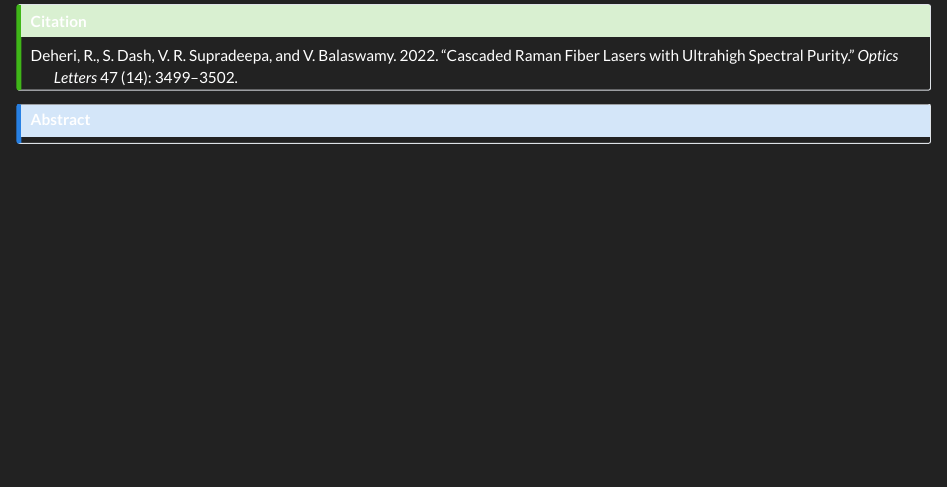
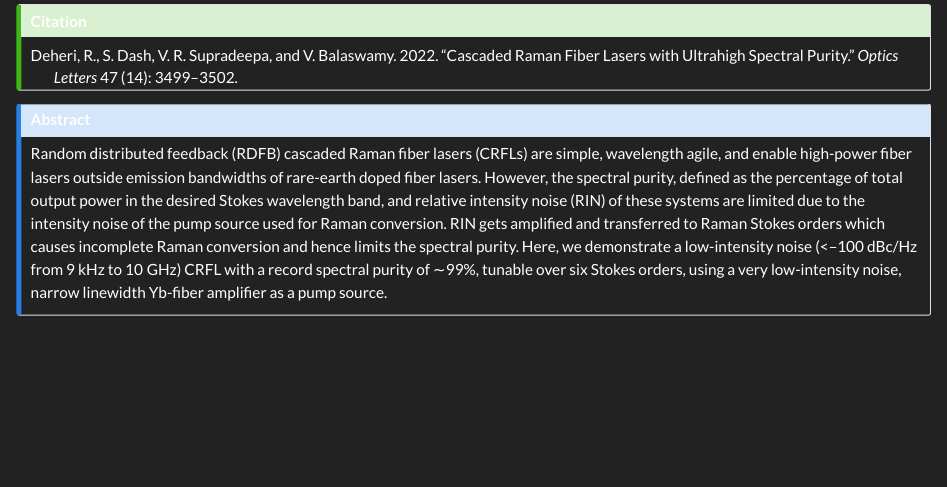
Before and after one commit to Sarthakdsh/quarto-website, a Quarto document (publications/deheriCascadedRamanFiber2022d.qmd): the page in a window 1100 px wide, from 230 px down. Rendered offline with R 4.5, knitr and Pandoc in place of Quarto, with nearby package versions.

Commit message:
Added abstract to spectral purity OL paper

```diff
--- a/publications/deheriCascadedRamanFiber2022d.qmd
+++ b/publications/deheriCascadedRamanFiber2022d.qmd
@@ -22,4 +22,5 @@ nocite: |
 :::
 
 :::{.callout-note collapse="false" title="Abstract"}
+Random distributed feedback (RDFB) cascaded Raman fiber lasers (CRFLs) are simple, wavelength agile, and enable high-power fiber lasers outside emission bandwidths of rare-earth doped fiber lasers. However, the spectral purity, defined as the percentage of total output power in the desired Stokes wavelength band, and relative intensity noise (RIN) of these systems are limited due to the intensity noise of the pump source used for Raman conversion. RIN gets amplified and transferred to Raman Stokes orders which causes incomplete Raman conversion and hence limits the spectral purity. Here, we demonstrate a low-intensity noise (<–100 dBc/Hz from 9 kHz to 10 GHz) CRFL with a record spectral purity of ∼99%, tunable over six Stokes orders, using a very low-intensity noise, narrow linewidth Yb-fiber amplifier as a pump source.
 :::
```
Also changed, not shown: .quarto/idx/publications/deheriCascadedRamanFiber2022d.qmd.json, docs/search.json, 3 other files.
